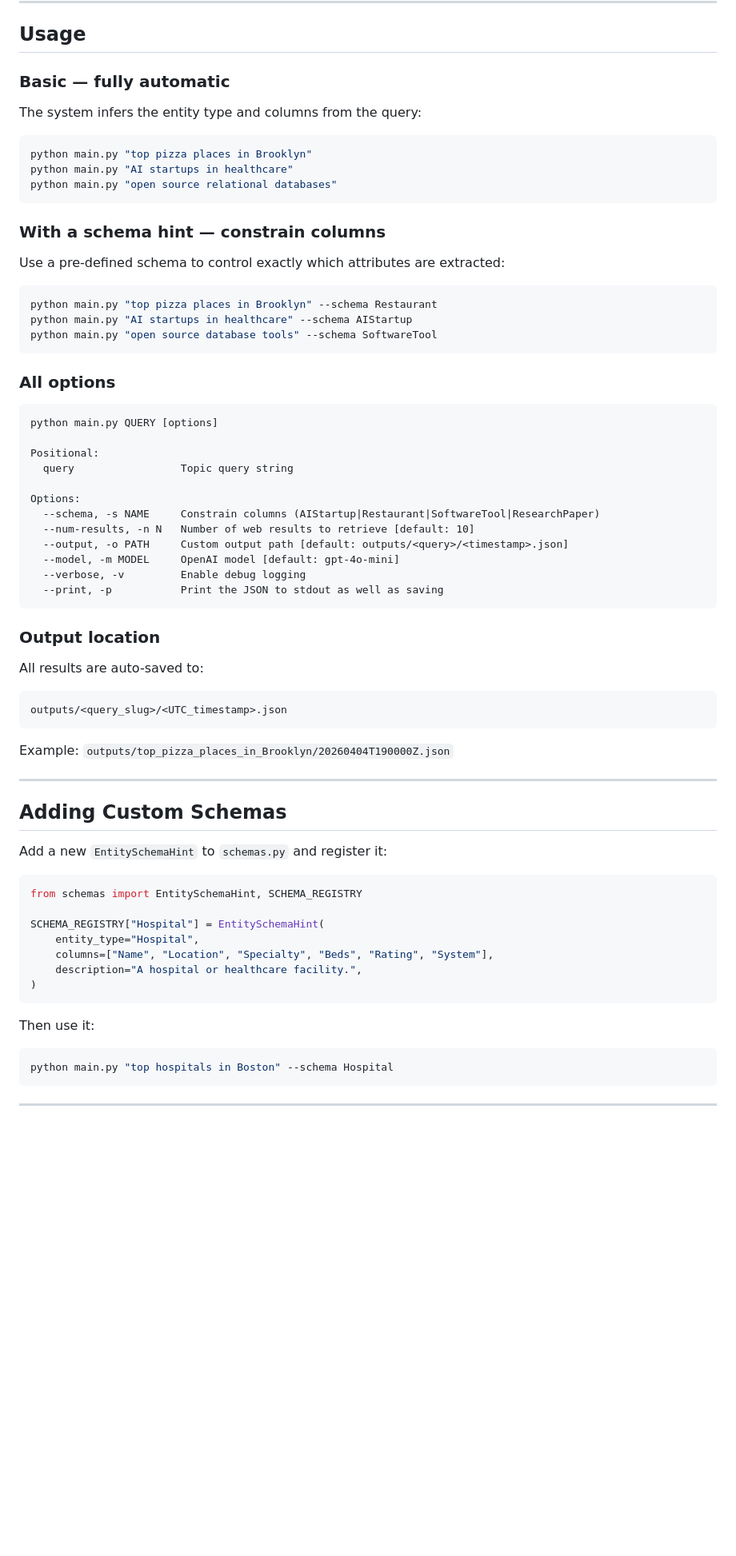
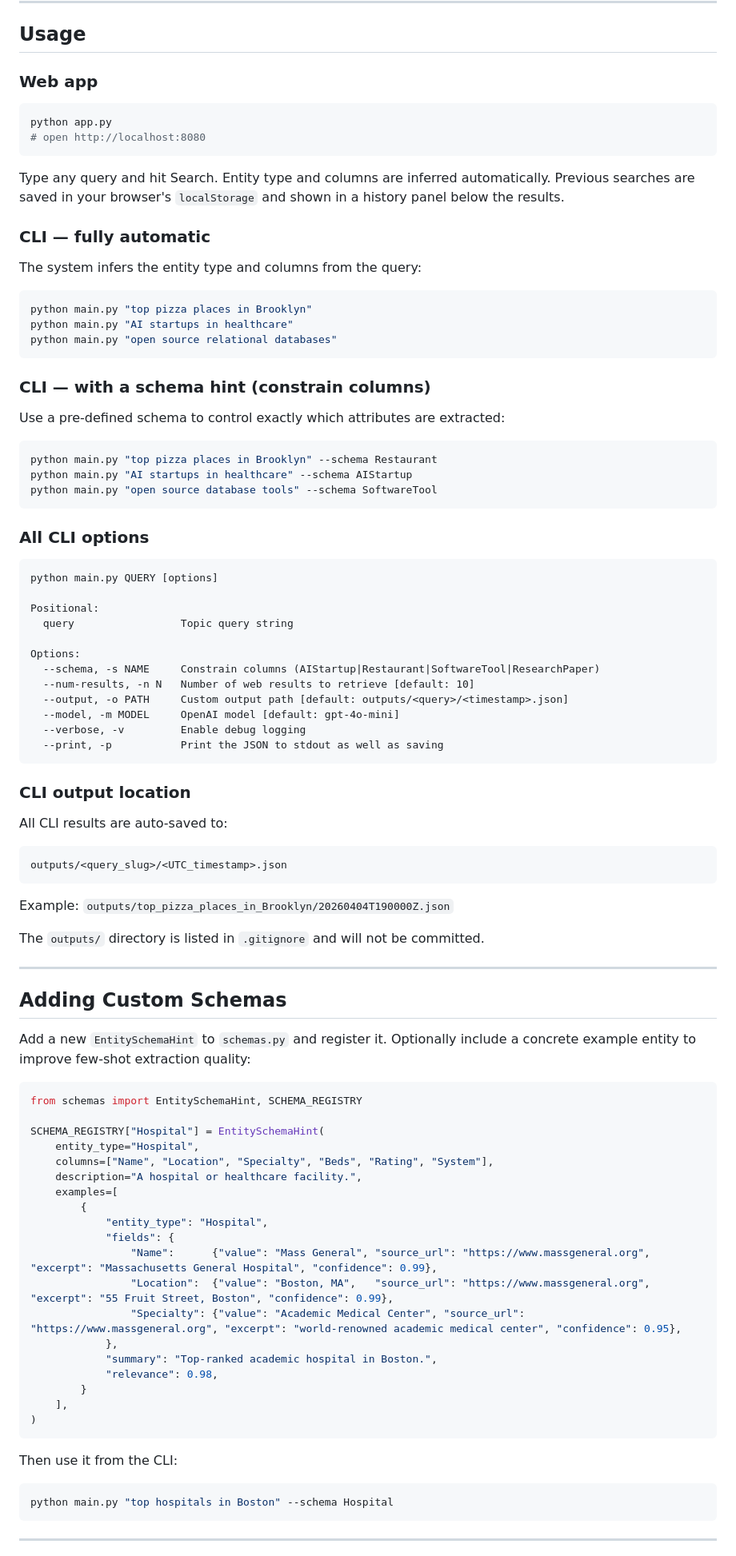
Before and after one commit to JackNapier20/AgenticSearch, a Markdown page: README.md, the part around one of its changes. Shown at 80% size. GitHub-like rendering; blank space fills up the shorter version.

````diff
--- a/README.md
+++ b/README.md
@@ -176,7 +188,16 @@ export OPENAI_API_KEY=sk-...
 
 ## Usage
 
-### Basic — fully automatic
+### Web app
+
+```bash
+python app.py
+# open http://localhost:8080
+```
+
+Type any query and hit Search. Entity type and columns are inferred automatically. Previous searches are saved in your browser's `localStorage` and shown in a history panel below the results.
+
+### CLI — fully automatic
 
 The system infers the entity type and columns from the query:
 
@@ -186,7 +207,7 @@ python main.py "AI startups in healthcare"
 python main.py "open source relational databases"
 ```
 
-### With a schema hint — constrain columns
+### CLI — with a schema hint (constrain columns)
 
 Use a pre-defined schema to control exactly which attributes are extracted:
 
@@ -196,7 +217,7 @@ python main.py "AI startups in healthcare" --schema AIStartup
 python main.py "open source database tools" --schema SoftwareTool
 ```
 
-### All options
+### All CLI options
 
 ```
 python main.py QUERY [options]
@@ -213,20 +234,22 @@ Options:
   --print, -p           Print the JSON to stdout as well as saving
 ```
 
-### Output location
+### CLI output location
 
-All results are auto-saved to:
+All CLI results are auto-saved to:
 ```
 outputs/<query_slug>/<UTC_timestamp>.json
 ```
 
 Example: `outputs/top_pizza_places_in_Brooklyn/20260404T190000Z.json`
 
+The `outputs/` directory is listed in `.gitignore` and will not be committed.
+
 ---
 
 ## Adding Custom Schemas
 
-Add a new `EntitySchemaHint` to `schemas.py` and register it:
+Add a new `EntitySchemaHint` to `schemas.py` and register it. Optionally include a concrete example entity to improve few-shot extraction quality:
 
 ```python
 from schemas import EntitySchemaHint, SCHEMA_REGISTRY
@@ -235,10 +258,22 @@ SCHEMA_REGISTRY["Hospital"] = EntitySchemaHint(
     entity_type="Hospital",
     columns=["Name", "Location", "Specialty", "Beds", "Rating", "System"],
     description="A hospital or healthcare facility.",
+    examples=[
+        {
+            "entity_type": "Hospital",
+            "fields": {
+                "Name":      {"value": "Mass General", "source_url": "https://www.massgeneral.org", "excerpt": "Massachusetts General Hospital", "confidence": 0.99},
+                "Location":  {"value": "Boston, MA",   "source_url": "https://www.massgeneral.org", "excerpt": "55 Fruit Street, Boston", "confidence": 0.99},
+                "Specialty": {"value": "Academic Medical Center", "source_url": "https://www.massgeneral.org", "excerpt": "world-renowned academic medical center", "confidence": 0.95},
+            },
+            "summary": "Top-ranked academic hospital in Boston.",
+            "relevance": 0.98,
+        }
+    ],
 )
 ```
 
-Then use it:
+Then use it from the CLI:
 ```bash
 python main.py "top hospitals in Boston" --schema Hospital
 ```
````
Also changed, not shown: other parts of README.md (+56 -35 lines).
